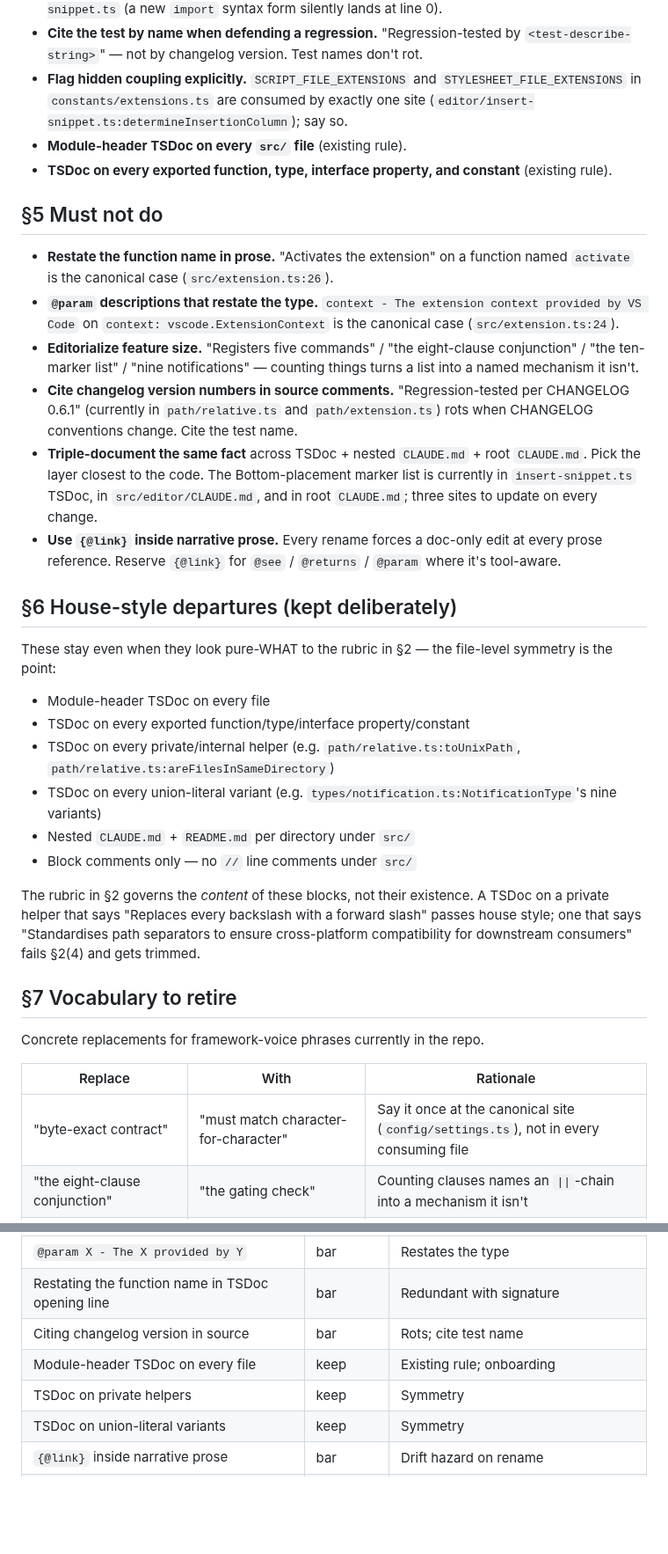
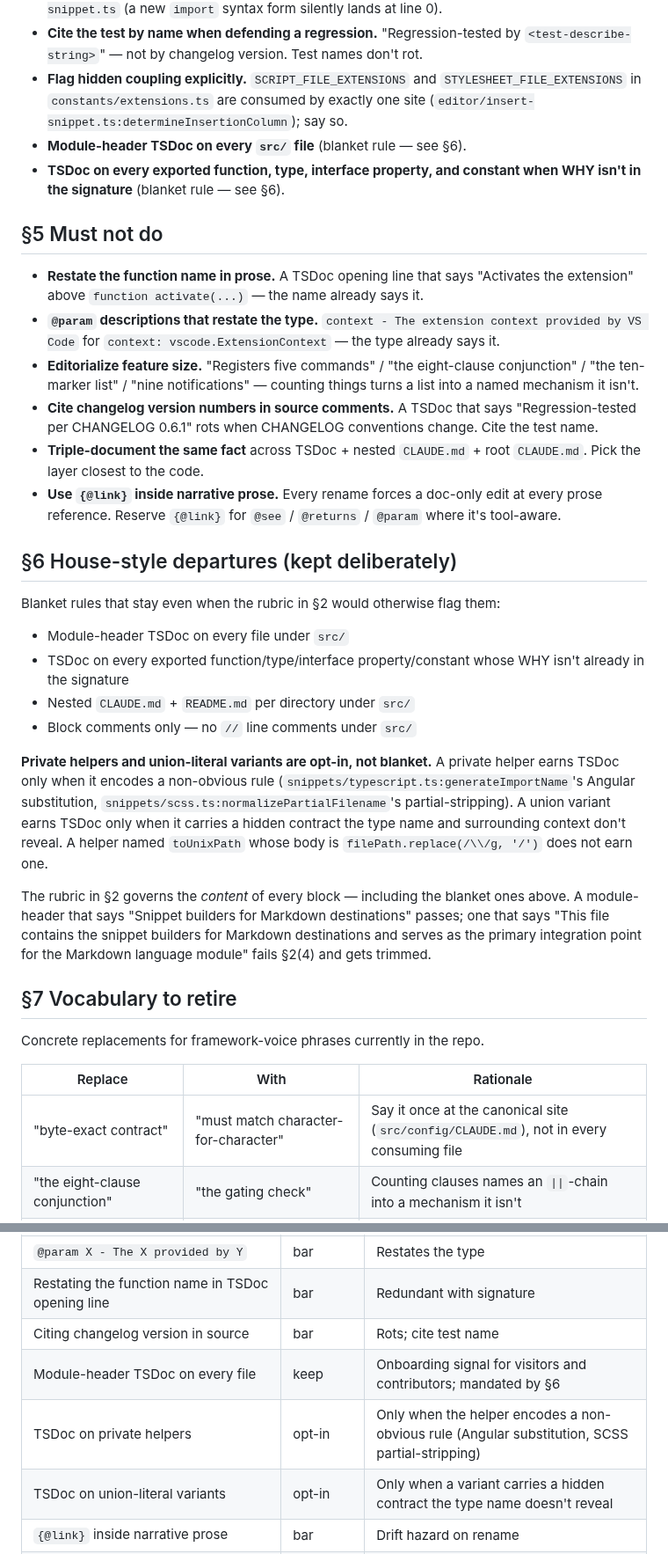
Before and after one commit to ElecTreeFrying/auto-import-relative-path, a Markdown page: COMMENT-CRITERIA.md, 2 parts joined by grey strips. Shown at 88% size. GitHub-like rendering; blank space fills up the shorter version.

```diff
--- a/COMMENT-CRITERIA.md
+++ b/COMMENT-CRITERIA.md
@@ -40,30 +40,30 @@ Principles the rubric draws from. No version-pinned URLs (link-rot).
 - **Name silent-failure modes.** The `package.json` ↔ `_styles.ts` ↔ per-language `switch` sync (a typo silently returns the default style); the `importIndicators` marker list in `editor/insert-snippet.ts` (a new `import` syntax form silently lands at line 0).
 - **Cite the test by name when defending a regression.** "Regression-tested by `<test-describe-string>`" — not by changelog version. Test names don't rot.
 - **Flag hidden coupling explicitly.** `SCRIPT_FILE_EXTENSIONS` and `STYLESHEET_FILE_EXTENSIONS` in `constants/extensions.ts` are consumed by exactly one site (`editor/insert-snippet.ts:determineInsertionColumn`); say so.
-- **Module-header TSDoc on every `src/` file** (existing rule).
-- **TSDoc on every exported function, type, interface property, and constant** (existing rule).
+- **Module-header TSDoc on every `src/` file** (blanket rule — see §6).
+- **TSDoc on every exported function, type, interface property, and constant when WHY isn't in the signature** (blanket rule — see §6).
 
 ## §5 Must not do
 
-- **Restate the function name in prose.** "Activates the extension" on a function named `activate` is the canonical case (`src/extension.ts:26`).
-- **`@param` descriptions that restate the type.** `context - The extension context provided by VS Code` on `context: vscode.ExtensionContext` is the canonical case (`src/extension.ts:24`).
+- **Restate the function name in prose.** A TSDoc opening line that says "Activates the extension" above `function activate(...)` — the name already says it.
+- **`@param` descriptions that restate the type.** `context - The extension context provided by VS Code` for `context: vscode.ExtensionContext` — the type already says it.
 - **Editorialize feature size.** "Registers five commands" / "the eight-clause conjunction" / "the ten-marker list" / "nine notifications" — counting things turns a list into a named mechanism it isn't.
-- **Cite changelog version numbers in source comments.** "Regression-tested per CHANGELOG 0.6.1" (currently in `path/relative.ts` and `path/extension.ts`) rots when CHANGELOG conventions change. Cite the test name.
-- **Triple-document the same fact** across TSDoc + nested `CLAUDE.md` + root `CLAUDE.md`. Pick the layer closest to the code. The Bottom-placement marker list is currently in `insert-snippet.ts` TSDoc, in `src/editor/CLAUDE.md`, and in root `CLAUDE.md`; three sites to update on every change.
+- **Cite changelog version numbers in source comments.** A TSDoc that says "Regression-tested per CHANGELOG 0.6.1" rots when CHANGELOG conventions change. Cite the test name.
+- **Triple-document the same fact** across TSDoc + nested `CLAUDE.md` + root `CLAUDE.md`. Pick the layer closest to the code.
 - **Use `{@link}` inside narrative prose.** Every rename forces a doc-only edit at every prose reference. Reserve `{@link}` for `@see` / `@returns` / `@param` where it's tool-aware.
 
 ## §6 House-style departures (kept deliberately)
 
-These stay even when they look pure-WHAT to the rubric in §2 — the file-level symmetry is the point:
+Blanket rules that stay even when the rubric in §2 would otherwise flag them:
 
-- Module-header TSDoc on every file
-- TSDoc on every exported function/type/interface property/constant
-- TSDoc on every private/internal helper (e.g. `path/relative.ts:toUnixPath`, `path/relative.ts:areFilesInSameDirectory`)
-- TSDoc on every union-literal variant (e.g. `types/notification.ts:NotificationType`'s nine variants)
+- Module-header TSDoc on every file under `src/`
+- TSDoc on every exported function/type/interface property/constant whose WHY isn't already in the signature
 - Nested `CLAUDE.md` + `README.md` per directory under `src/`
 - Block comments only — no `//` line comments under `src/`
 
-The rubric in §2 governs the *content* of these blocks, not their existence. A TSDoc on a private helper that says "Replaces every backslash with a forward slash" passes house style; one that says "Standardises path separators to ensure cross-platform compatibility for downstream consumers" fails §2(4) and gets trimmed.
+**Private helpers and union-literal variants are opt-in, not blanket.** A private helper earns TSDoc only when it encodes a non-obvious rule (`snippets/typescript.ts:generateImportName`'s Angular substitution, `snippets/scss.ts:normalizePartialFilename`'s partial-stripping). A union variant earns TSDoc only when it carries a hidden contract the type name and surrounding context don't reveal. A helper named `toUnixPath` whose body is `filePath.replace(/\\/g, '/')` does not earn one.
+
+The rubric in §2 governs the *content* of every block — including the blanket ones above. A module-header that says "Snippet builders for Markdown destinations" passes; one that says "This file contains the snippet builders for Markdown destinations and serves as the primary integration point for the Markdown language module" fails §2(4) and gets trimmed.
 
 ## §7 Vocabulary to retire
 
@@ -71,7 +71,7 @@ Concrete replacements for framework-voice phrases currently in the repo.
 
 | Replace | With | Rationale |
 |---|---|---|
-| "byte-exact contract" | "must match character-for-character" | Say it once at the canonical site (`config/settings.ts`), not in every consuming file |
+| "byte-exact contract" | "must match character-for-character" | Say it once at the canonical site (`src/config/CLAUDE.md`), not in every consuming file |
 | "the eight-clause conjunction" | "the gating check" | Counting clauses names an `\|\|`-chain into a mechanism it isn't |
 | "single source of truth" | name the function | Always a specific function — say which |
 | "canonical list" / "canonical rejection ledger" | (delete the adjective) | Carries no information |
@@ -90,9 +90,9 @@ Living table. Each row records a comment shape with a decision and a one-line ra
 | `@param X - The X provided by Y` | bar | Restates the type |
 | Restating the function name in TSDoc opening line | bar | Redundant with signature |
 | Citing changelog version in source | bar | Rots; cite test name |
-| Module-header TSDoc on every file | keep | Existing rule; onboarding |
-| TSDoc on private helpers | keep | Symmetry |
-| TSDoc on union-literal variants | keep | Symmetry |
+| Module-header TSDoc on every file | keep | Onboarding signal for visitors and contributors; mandated by §6 |
+| TSDoc on private helpers | opt-in | Only when the helper encodes a non-obvious rule (Angular substitution, SCSS partial-stripping) |
+| TSDoc on union-literal variants | opt-in | Only when a variant carries a hidden contract the type name doesn't reveal |
 | `{@link}` inside narrative prose | bar | Drift hazard on rename |
 | `{@link}` in `@see` / `@returns` / `@param` | allow | Tool-aware |
 | Counting clauses / sites / markers in prose | bar | Framework-voice tell |
```
Also changed, not shown: other parts of COMMENT-CRITERIA.md (+47 -22 lines).
